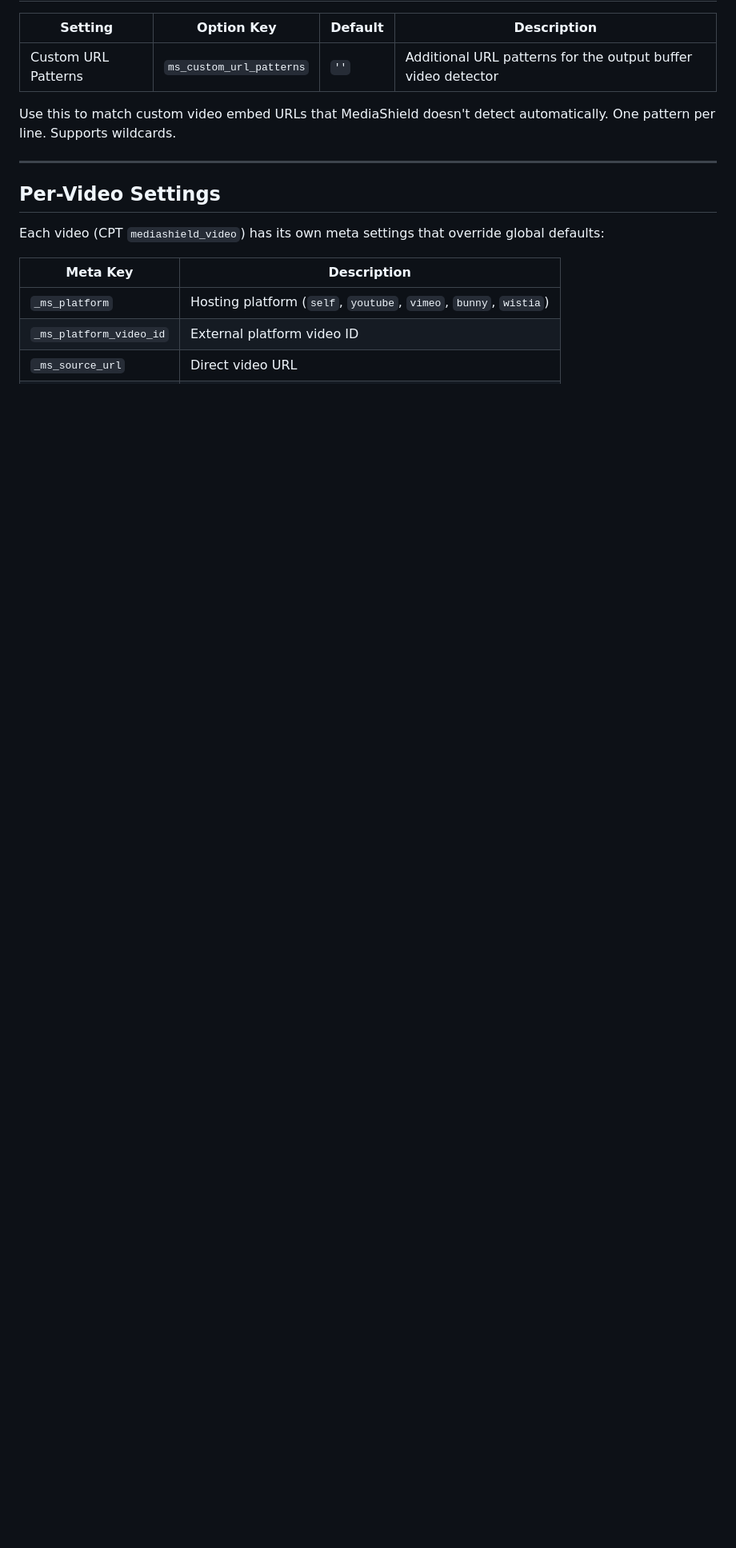
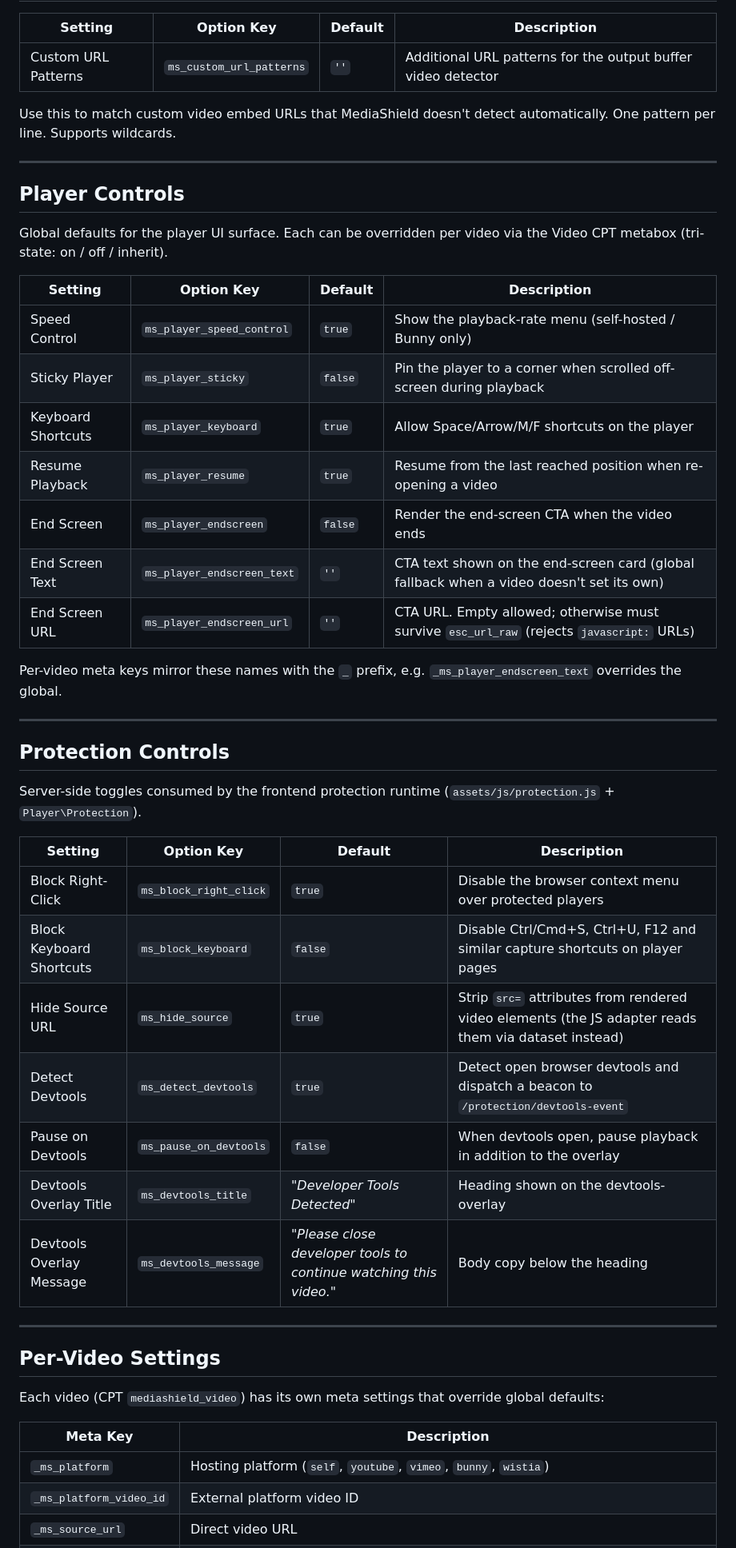
Before and after one commit to vapvarun/mediashield, a Markdown page: docs/free/configuration.md, the part around one of its changes. Shown at 80% size. Drawn GitHub-style; blank space fills up the shorter version.

```diff
--- a/docs/free/configuration.md
+++ b/docs/free/configuration.md
@@ -66,6 +70,40 @@ Use this to match custom video embed URLs that MediaShield doesn't detect automa
 
 ---
 
+## Player Controls
+
+Global defaults for the player UI surface. Each can be overridden per video via the Video CPT metabox (tri-state: on / off / inherit).
+
+| Setting | Option Key | Default | Description |
+|---------|-----------|---------|-------------|
+| Speed Control | `ms_player_speed_control` | `true` | Show the playback-rate menu (self-hosted / Bunny only) |
+| Sticky Player | `ms_player_sticky` | `false` | Pin the player to a corner when scrolled off-screen during playback |
+| Keyboard Shortcuts | `ms_player_keyboard` | `true` | Allow Space/Arrow/M/F shortcuts on the player |
+| Resume Playback | `ms_player_resume` | `true` | Resume from the last reached position when re-opening a video |
+| End Screen | `ms_player_endscreen` | `false` | Render the end-screen CTA when the video ends |
+| End Screen Text | `ms_player_endscreen_text` | `''` | CTA text shown on the end-screen card (global fallback when a video doesn't set its own) |
+| End Screen URL | `ms_player_endscreen_url` | `''` | CTA URL. Empty allowed; otherwise must survive `esc_url_raw` (rejects `javascript:` URLs) |
+
+Per-video meta keys mirror these names with the `_` prefix, e.g. `_ms_player_endscreen_text` overrides the global.
+
+---
+
+## Protection Controls
+
+Server-side toggles consumed by the frontend protection runtime (`assets/js/protection.js` + `Player\Protection`).
+
+| Setting | Option Key | Default | Description |
+|---------|-----------|---------|-------------|
+| Block Right-Click | `ms_block_right_click` | `true` | Disable the browser context menu over protected players |
+| Block Keyboard Shortcuts | `ms_block_keyboard` | `false` | Disable Ctrl/Cmd+S, Ctrl+U, F12 and similar capture shortcuts on player pages |
+| Hide Source URL | `ms_hide_source` | `true` | Strip `src=` attributes from rendered video elements (the JS adapter reads them via dataset instead) |
+| Detect Devtools | `ms_detect_devtools` | `true` | Detect open browser devtools and dispatch a beacon to `/protection/devtools-event` |
+| Pause on Devtools | `ms_pause_on_devtools` | `false` | When devtools open, pause playback in addition to the overlay |
+| Devtools Overlay Title | `ms_devtools_title` | _"Developer Tools Detected"_ | Heading shown on the devtools-overlay |
+| Devtools Overlay Message | `ms_devtools_message` | _"Please close developer tools to continue watching this video."_ | Body copy below the heading |
+
+---
+
 ## Per-Video Settings
 
 Each video (CPT `mediashield_video`) has its own meta settings that override global defaults:
```
Also changed, not shown: other parts of docs/free/configuration.md (+53 -32 lines).
